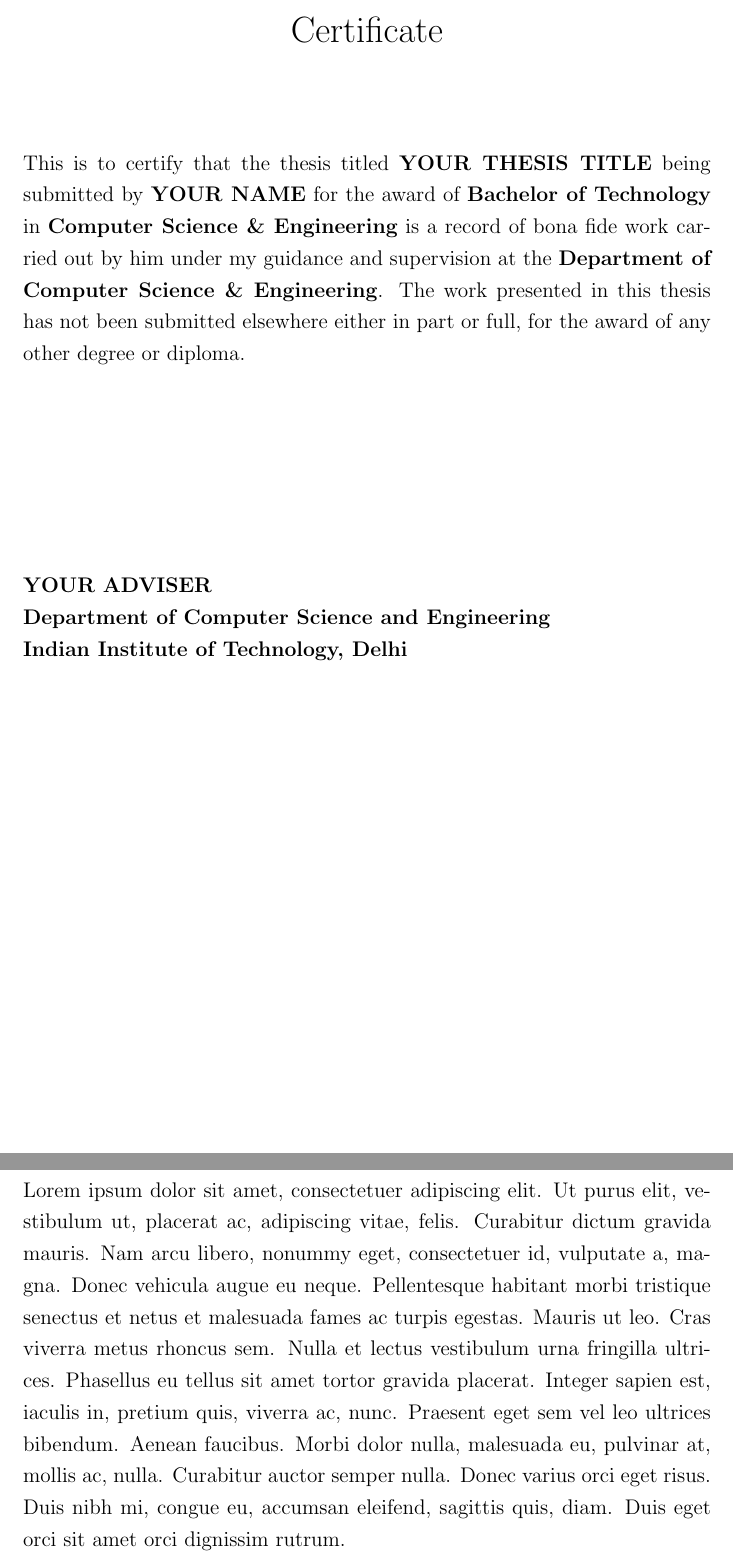
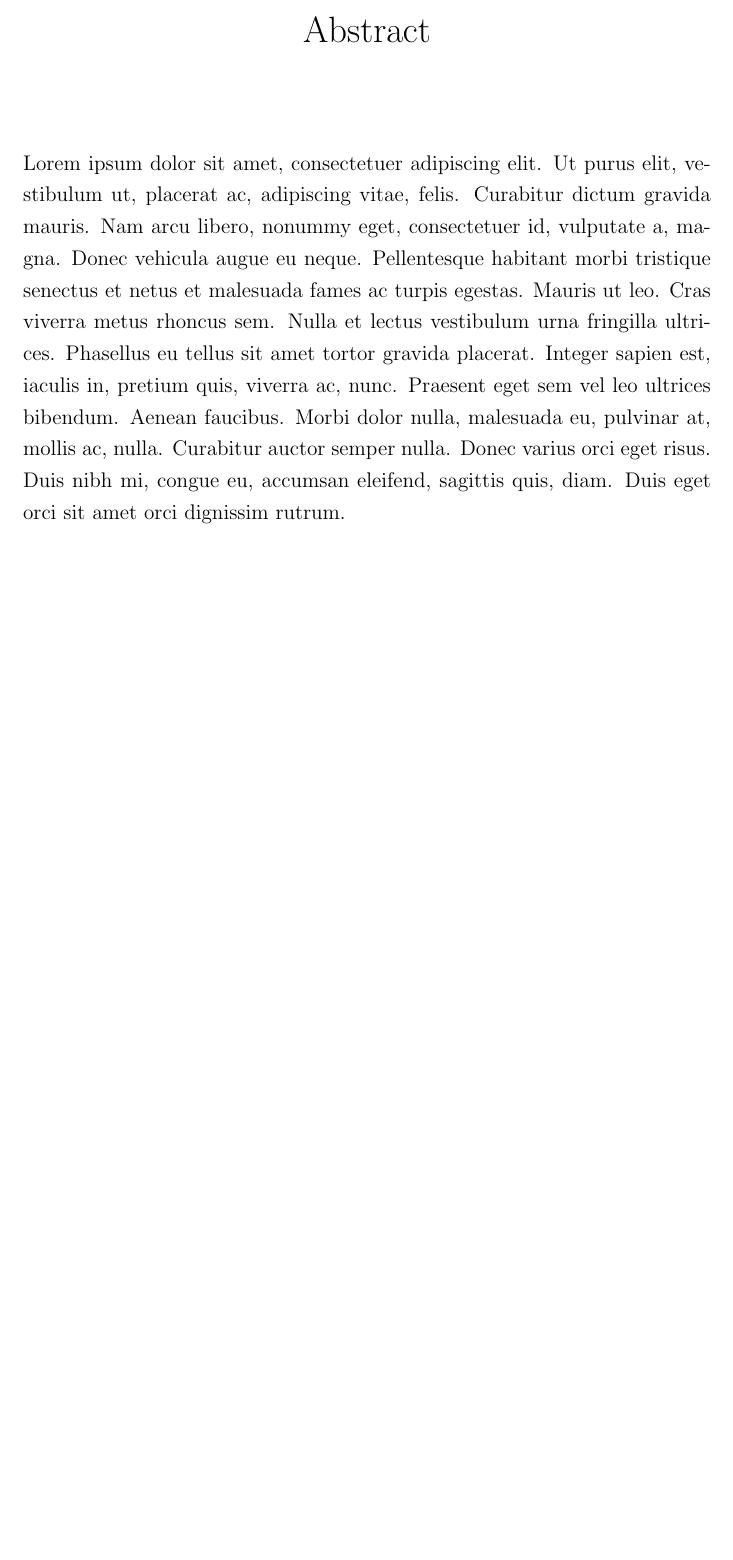
Before and after one commit to dufferzafar/accelphone, a LaTeX thesis (report/Thesis.tex): two parts of pages 2 and 3 of 17 before the commit and part of page 2 of 13 after it, the two joined at a grey line, cut at the place of the change, the shorter picture padded with empty space. Compiled offline with pdfLaTeX.

Commit message:
Begin work on report: cleanup main tex file

```diff
--- a/report/Thesis.tex
+++ b/report/Thesis.tex
@@ -38,21 +43,32 @@
 %\newtheorem{exercise}{Exercise}[section]
 %\newtheorem{fact}[theorem]{Fact}
 %\newtheorem{property}[theorem]{Property}
-\setlength{\parindent}{0pt}%for paragraph spacing
+
+%%%%%%%%%%%%%%%%%%%%%%%%%%%%%%%%%%%%%%%%%%%%%%%%%%%%%%%%%%%%
+
+% for paragraph spacing
+\setlength{\parindent}{0pt}
 \setlength{\parskip}{1ex plus 0.5ex minus 0.2ex}
 \setlength{\textheight}{8.5in}
+
 \pagestyle{fancy}
-% with this we ensure that the chapter and section
+
+% With this we ensure that the chapter and section
 % headings are in lowercase.
 %\renewcommand{\bibname}{References}
 \renewcommand{\chaptermark}[1]{\markboth{#1}{}}
 \renewcommand{\sectionmark}[1]{\markright{\thesection\ #1}}
-\fancyhf{} % delete current setting for header and footer
+
+%%%%%%%%%%%%%%%%%%%%%%%%%%%%%%%%%%%%%%%%%%%%%%%%%%%%%%%%%%%%
+
+% Delete current setting for header and footer
+\fancyhf{}
 \fancyhead[LE,RO]{\bfseries\thepage}
 \fancyhead[LO]{\bfseries\rightmark}
 \fancyhead[RE]{\bfseries\leftmark}
+
 %\rfoot{\bfseries\thepage}
-\cfoot{\em $\copyright$ 2013, Indian Institute of Technology Delhi}
+\cfoot{\em $\copyright$ 2018, Indian Institute of Technology Delhi}
 \renewcommand{\headrulewidth}{0.5pt}
 \renewcommand{\footrulewidth}{0.5pt}
 \addtolength{\headheight}{2.5pt} % make space for the rule
@@ -61,9 +77,11 @@
 \fancyhead{} % get rid of headers on plain pages
 \fancyfoot{}
 %\rfoot{\bfseries\thepage}
-\cfoot{\em $\copyright$ 2013, Indian Institute of Technology Delhi}
+\cfoot{\em $\copyright$ 2018, Indian Institute of Technology Delhi}
 \renewcommand{\headrulewidth}{0pt} % and the line
 }
+
+%%%%%%%%%%%%%%%%%%%%%%%%%%%%%%%%%%%%%%%%%%%%%%%%%%%%%%%%%%%%
 
 %% The smart version of cleardouble page.
 \let\origdoublepage\cleardoublepage
@@ -74,39 +92,41 @@
 
 \let\cleardoublepage\clearemptydoublepage
 
-
 \date{}
 
-
+% No extra margin
 % \addtolength{\oddsidemargin}{30pt}
 % \addtolength{\evensidemargin}{-40pt}
 
 \titlespacing*{\chapter}{0pt}{-50pt}{20pt}
 \titleformat{\chapter}[display]{\normalfont\huge\bfseries}{\chaptertitlename\ \thechapter}{20pt}{\Huge}
 % \DeclareGraphicsExtensions{.pdf,.png,.jpg,.ps}
+
 \floatstyle{boxed}
 \restylefloat{figure}
 \setcounter{lofdepth}{2}
 \setcounter{lotdepth}{2}
 
+% Commands to be used later?
 \newtheorem{claim}{Claim}[section]
 \newtheorem{theorem}{Theorem}[section]
 \newtheorem{defn}{Definition}[section]
 \newtheorem{fact}{Fact}[section]
 
 \graphicspath{{./figures/}}
+
+%%%%%%%%%%%%%%%%%%%%%%%%%%%%%%%%%%%%%%%%%%%%%%%%%%%%%%%%%%%%
+
 \begin{document}
 
-%\begin{comment}
 % Begin title page
 \include{titlepage}
+
 %\newpage
 %\cleardoublepage
+
+% \thispagestyle{empty}
+% \include{certificate}
+
 \onehalfspacing
-\thispagestyle{empty}
-
 \normalfont
-\include{certificate}
-\thispagestyle{empty}
-%\include{acknowledgement}
-\thispagestyle{empty}
```
Also changed, not shown: report/Thesis.tex (27 more changed lines).
